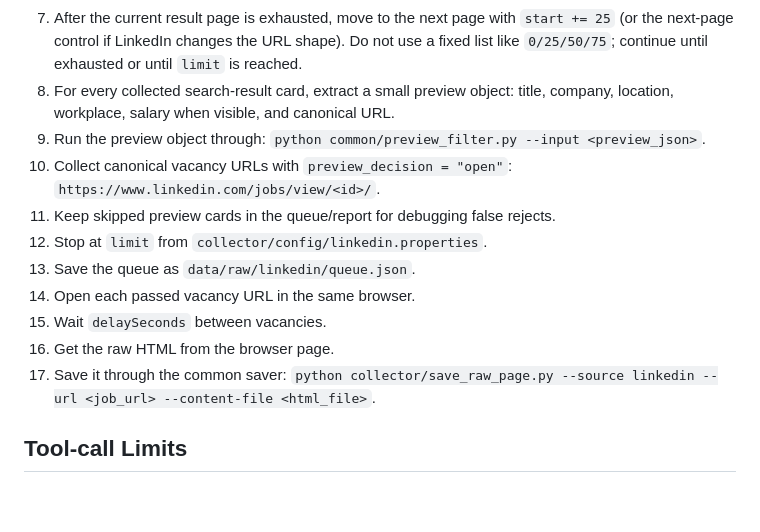
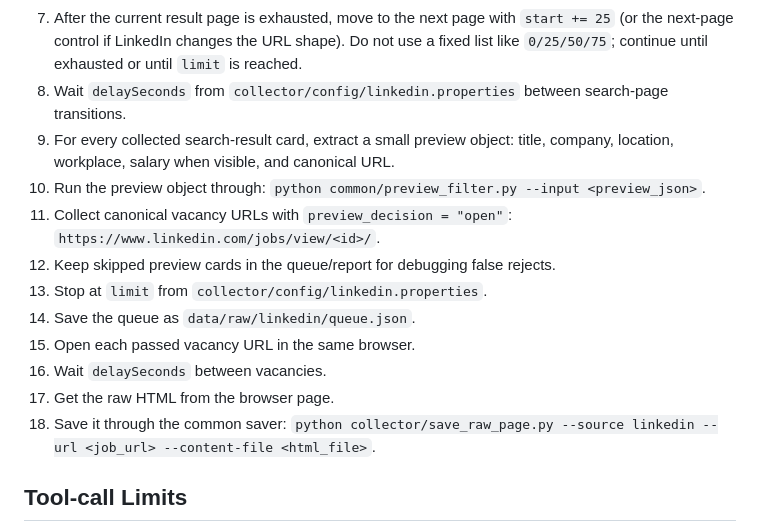
Before and after one commit to Kryzhounik/JobSeeker, a Markdown page: collector/scan_linkedin.md, the part around the change. Drawn GitHub-style; blank space fills up the shorter version.

Commit message:
Tighten LinkedIn collection workflow rules

```diff
--- a/collector/scan_linkedin.md
+++ b/collector/scan_linkedin.md
@@ -28,19 +28,21 @@ rate-limited and do not use the logged-in session.
    `start += 25` (or the next-page control if LinkedIn changes the URL shape).
    Do not use a fixed list like `0/25/50/75`; continue until exhausted or
    until `limit` is reached.
-8. For every collected search-result card, extract a small preview object:
+8. Wait `delaySeconds` from `collector/config/linkedin.properties` between
+   search-page transitions.
+9. For every collected search-result card, extract a small preview object:
    title, company, location, workplace, salary when visible, and canonical URL.
-9. Run the preview object through:
+10. Run the preview object through:
    `python common/preview_filter.py --input <preview_json>`.
-10. Collect canonical vacancy URLs with `preview_decision = "open"`:
+11. Collect canonical vacancy URLs with `preview_decision = "open"`:
    `https://www.linkedin.com/jobs/view/<id>/`.
-11. Keep skipped preview cards in the queue/report for debugging false rejects.
-12. Stop at `limit` from `collector/config/linkedin.properties`.
-13. Save the queue as `data/raw/linkedin/queue.json`.
-14. Open each passed vacancy URL in the same browser.
-15. Wait `delaySeconds` between vacancies.
-16. Get the raw HTML from the browser page.
-17. Save it through the common saver:
+12. Keep skipped preview cards in the queue/report for debugging false rejects.
+13. Stop at `limit` from `collector/config/linkedin.properties`.
+14. Save the queue as `data/raw/linkedin/queue.json`.
+15. Open each passed vacancy URL in the same browser.
+16. Wait `delaySeconds` between vacancies.
+17. Get the raw HTML from the browser page.
+18. Save it through the common saver:
    `python collector/save_raw_page.py --source linkedin --url <job_url> --content-file <html_file>`.
 
 ## Tool-call Limits
```
Also changed, not shown: WORKFLOW.md (+2 -3 lines).
